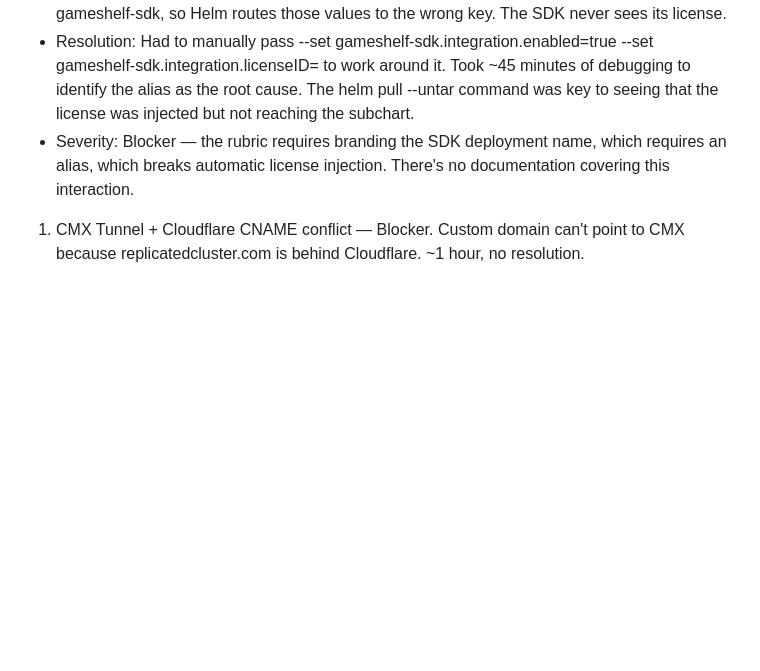
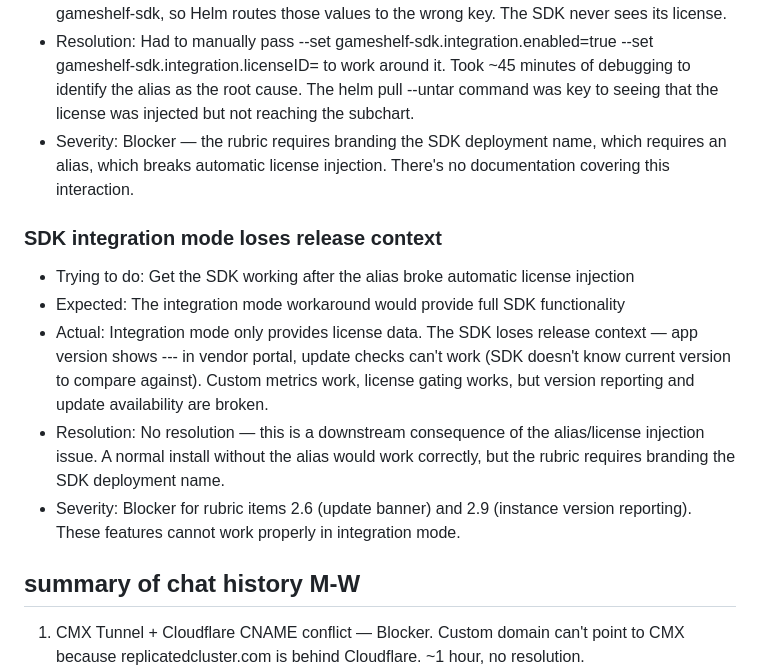
Before and after one commit to aa-replicated/GameShelf, a Markdown page: FRICTION.md, the part around the change. Rendered like a GitHub page; blank space fills up the shorter version.

Commit message:
more friction

```diff
--- a/FRICTION.md
+++ b/FRICTION.md
@@ -31,6 +31,31 @@
   license injection. There's no documentation covering this
   interaction.
 
+### SDK integration mode loses release context
+
+  - Trying to do: Get the SDK working after the
+  alias broke automatic license injection
+  - Expected: The integration mode workaround
+  would provide full SDK functionality
+  - Actual: Integration mode only provides
+  license data. The SDK loses release context —
+  app version shows --- in vendor portal, update
+   checks can't work (SDK doesn't know current
+  version to compare against). Custom metrics
+  work, license gating works, but version
+  reporting and update availability are broken.
+  - Resolution: No resolution — this is a
+  downstream consequence of the alias/license
+  injection issue. A normal install without the
+  alias would work correctly, but the rubric
+  requires branding the SDK deployment name.
+  - Severity: Blocker for rubric items 2.6
+  (update banner) and 2.9 (instance version
+  reporting). These features cannot work
+  properly in integration mode.
+
+
+## summary of chat history M-W
 1. CMX Tunnel + Cloudflare CNAME conflict — Blocker. Custom domain
    can't point to CMX because replicatedcluster.com is behind
   Cloudflare. ~1 hour, no resolution.
```
